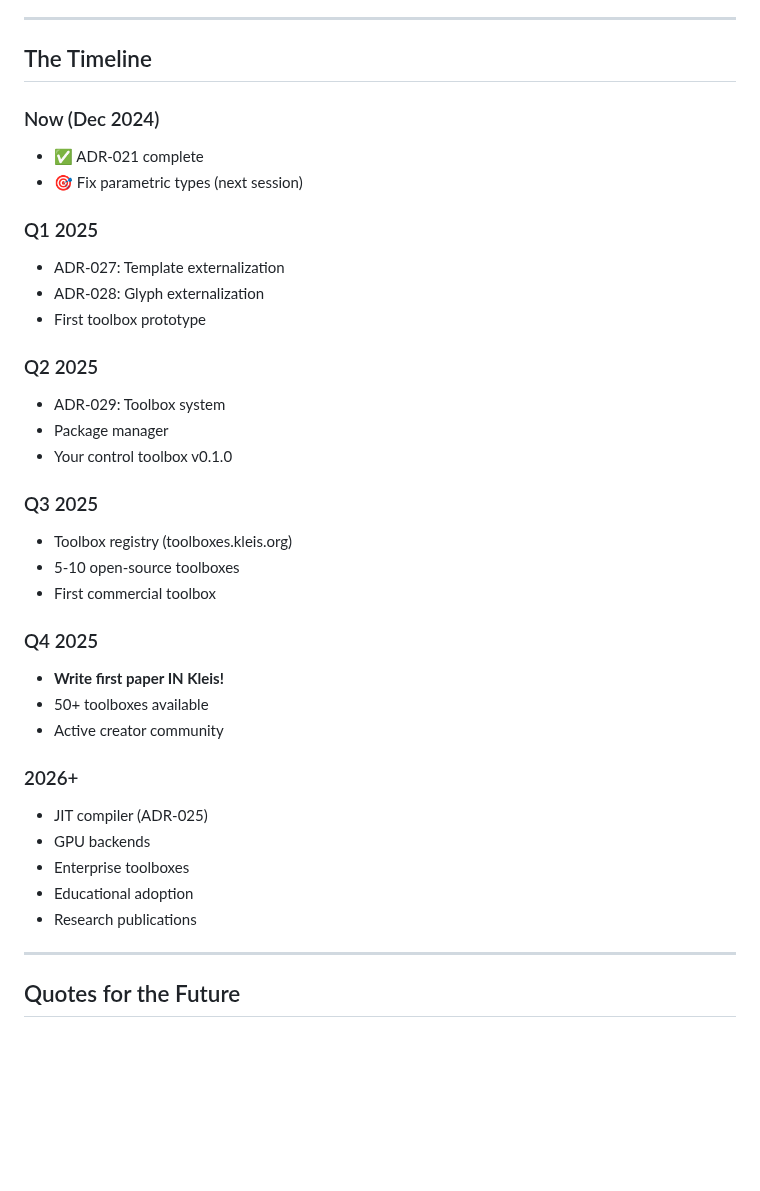
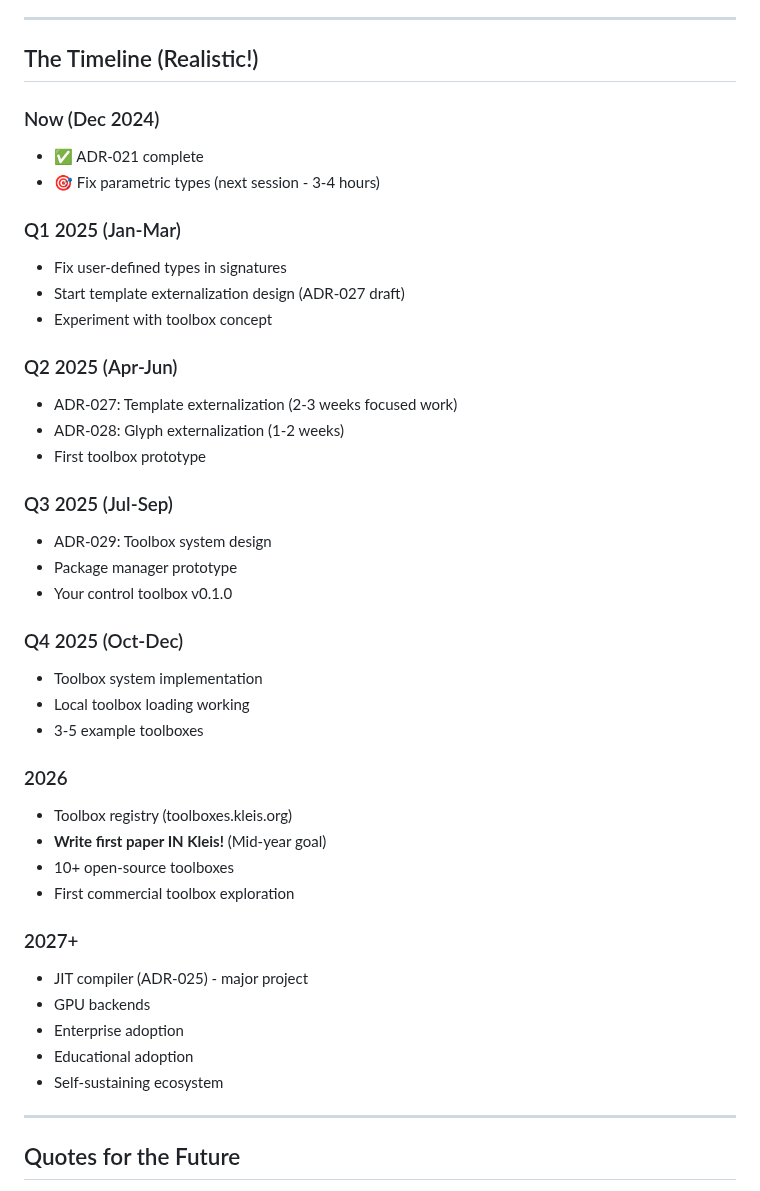
Before and after one commit to eatikrh/kleis, a Markdown page: docs/vision/KLEIS_ECOSYSTEM_TOOLBOXES.md, the part around the change. Rendered like a GitHub page; blank space fills up the shorter version.

Commit message:
docs: Fix unrealistic timeline in ecosystem vision
Adjusted timeline to be realistic:

Before: Template externalization in Q1 (20 days!)
After: Q1 for design, Q2 for implementation

Realistic timeline:
- Q1 2025: Design work, experiments
- Q2 2025: Template/glyph externalization
- Q3 2025: Toolbox system
- Q4 2025: Local toolboxes working
- 2026: Registry + first paper in Kleis
- 2027+: JIT compiler, ecosystem growth

This gives proper time for:
- Design and experimentation
- Quality implementation
- Testing and refinement
- Community building

Vision is the same, timeline is realistic!

```diff
--- a/docs/vision/KLEIS_ECOSYSTEM_TOOLBOXES.md
+++ b/docs/vision/KLEIS_ECOSYSTEM_TOOLBOXES.md
@@ -1037,38 +1037,44 @@ Not just a language - a **PLATFORM**:
 
 ---
 
-## The Timeline
+## The Timeline (Realistic!)
 
 ### Now (Dec 2024)
 - ✅ ADR-021 complete
-- 🎯 Fix parametric types (next session)
+- 🎯 Fix parametric types (next session - 3-4 hours)
 
-### Q1 2025
-- ADR-027: Template externalization
-- ADR-028: Glyph externalization
+### Q1 2025 (Jan-Mar)
+- Fix user-defined types in signatures
+- Start template externalization design (ADR-027 draft)
+- Experiment with toolbox concept
+
+### Q2 2025 (Apr-Jun)
+- ADR-027: Template externalization (2-3 weeks focused work)
+- ADR-028: Glyph externalization (1-2 weeks)
 - First toolbox prototype
 
-### Q2 2025
-- ADR-029: Toolbox system
-- Package manager
+### Q3 2025 (Jul-Sep)
+- ADR-029: Toolbox system design
+- Package manager prototype
 - Your control toolbox v0.1.0
 
-### Q3 2025
+### Q4 2025 (Oct-Dec)
+- Toolbox system implementation
+- Local toolbox loading working
+- 3-5 example toolboxes
+
+### 2026
 - Toolbox registry (toolboxes.kleis.org)
-- 5-10 open-source toolboxes
-- First commercial toolbox
+- **Write first paper IN Kleis!** (Mid-year goal)
+- 10+ open-source toolboxes
+- First commercial toolbox exploration
 
-### Q4 2025
-- **Write first paper IN Kleis!**
-- 50+ toolboxes available
-- Active creator community
-
-### 2026+
-- JIT compiler (ADR-025)
+### 2027+
+- JIT compiler (ADR-025) - major project
 - GPU backends
-- Enterprise toolboxes
+- Enterprise adoption
 - Educational adoption
-- Research publications
+- Self-sustaining ecosystem
 
 ---
 
```
